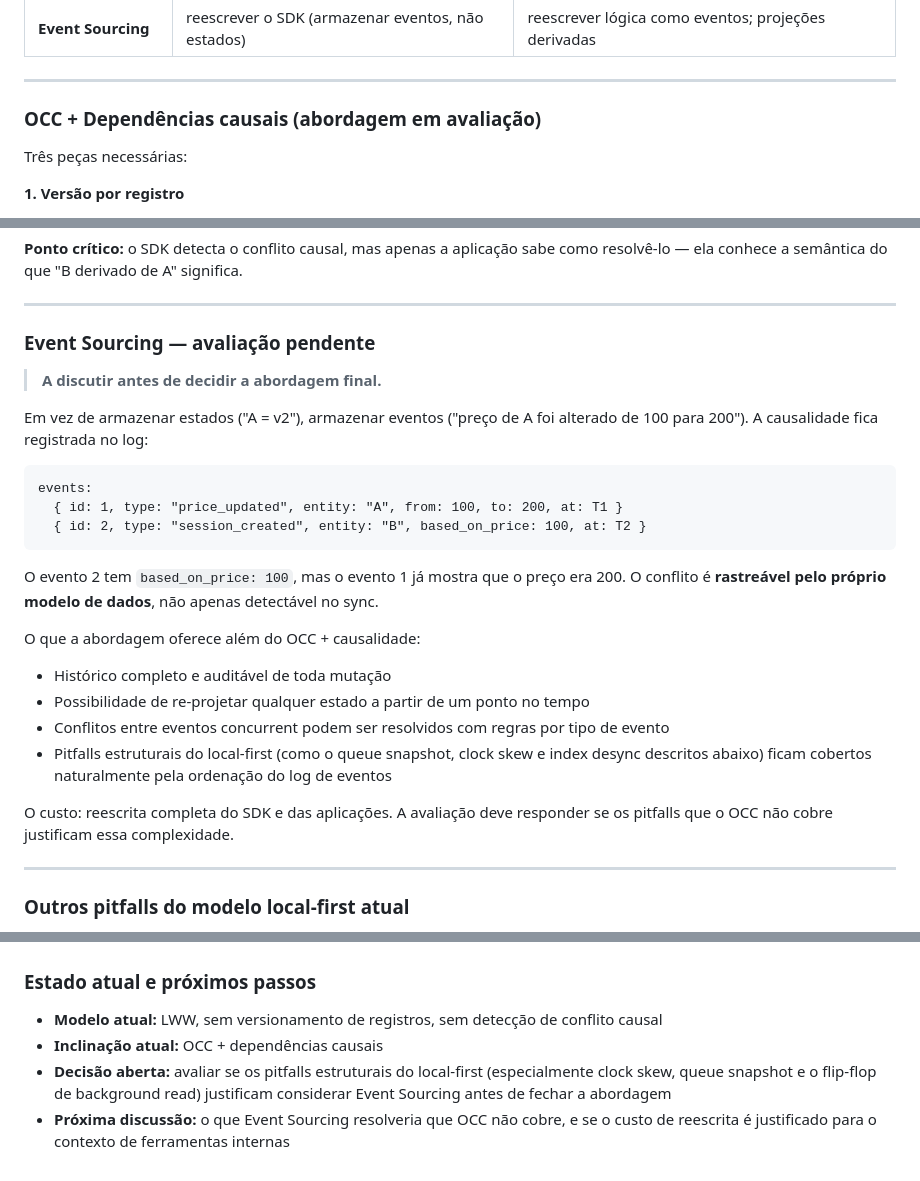
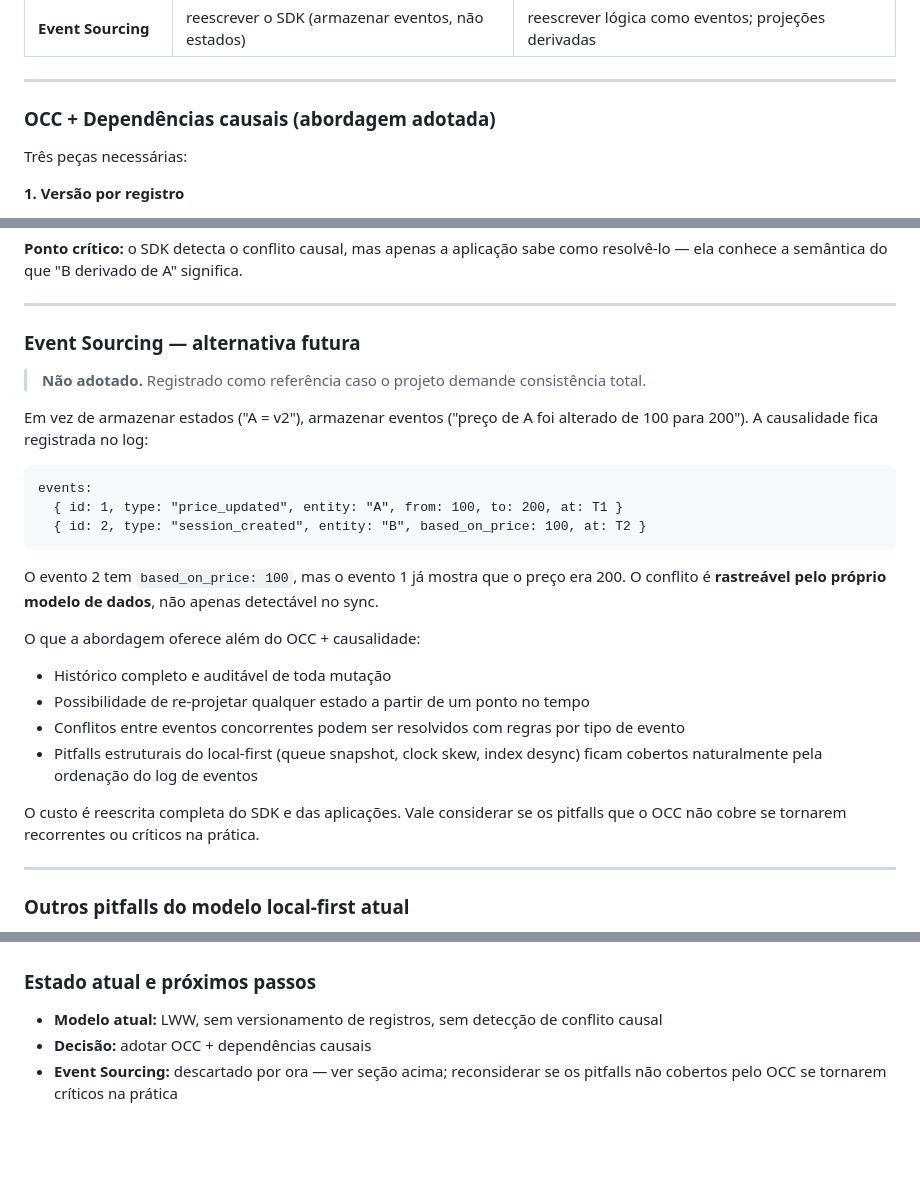
Before and after one commit to RenanMarques/isdet-tools, a Markdown page: docs/local-first-consistency.md, 3 parts joined by grey strips. GitHub-like rendering; blank space fills up the shorter version.

Commit message:
docs: record decision to adopt OCC + causal dependencies
Marks the OCC + causal dependencies approach as adopted, downgrades
Event Sourcing to a possible future alternative, and closes the open
decision in the status section.

Co-Authored-By: Claude Sonnet 4.6 <noreply@anthropic.com>

```diff
--- a/docs/local-first-consistency.md
+++ b/docs/local-first-consistency.md
@@ -69,7 +69,7 @@ garantia     ◄─────────────────────
 
 ---
 
-### OCC + Dependências causais (abordagem em avaliação)
+### OCC + Dependências causais (abordagem adotada)
 
 Três peças necessárias:
 
@@ -118,9 +118,9 @@ como resolvê-lo — ela conhece a semântica do que "B derivado de A" significa
 
 ---
 
-### Event Sourcing — avaliação pendente
+### Event Sourcing — alternativa futura
 
-> **A discutir antes de decidir a abordagem final.**
+> **Não adotado.** Registrado como referência caso o projeto demande consistência total.
 
 Em vez de armazenar estados ("A = v2"), armazenar eventos ("preço de A foi alterado
 de 100 para 200"). A causalidade fica registrada no log:
@@ -137,12 +137,12 @@ O conflito é **rastreável pelo próprio modelo de dados**, não apenas detect
 O que a abordagem oferece além do OCC + causalidade:
 - Histórico completo e auditável de toda mutação
 - Possibilidade de re-projetar qualquer estado a partir de um ponto no tempo
-- Conflitos entre eventos concurrent podem ser resolvidos com regras por tipo de evento
-- Pitfalls estruturais do local-first (como o queue snapshot, clock skew e index desync
-  descritos abaixo) ficam cobertos naturalmente pela ordenação do log de eventos
+- Conflitos entre eventos concorrentes podem ser resolvidos com regras por tipo de evento
+- Pitfalls estruturais do local-first (queue snapshot, clock skew, index desync) ficam
+  cobertos naturalmente pela ordenação do log de eventos
 
-O custo: reescrita completa do SDK e das aplicações. A avaliação deve responder
-se os pitfalls que o OCC não cobre justificam essa complexidade.
+O custo é reescrita completa do SDK e das aplicações. Vale considerar se os pitfalls
+que o OCC não cobre se tornarem recorrentes ou críticos na prática.
 
 ---
 
@@ -195,9 +195,6 @@ Não há nenhum alerta para o usuário.
 ### Estado atual e próximos passos
 
 - **Modelo atual:** LWW, sem versionamento de registros, sem detecção de conflito causal
-- **Inclinação atual:** OCC + dependências causais
-- **Decisão aberta:** avaliar se os pitfalls estruturais do local-first (especialmente
-  clock skew, queue snapshot e o flip-flop de background read) justificam considerar
-  Event Sourcing antes de fechar a abordagem
-- **Próxima discussão:** o que Event Sourcing resolveria que OCC não cobre, e se o
-  custo de reescrita é justificado para o contexto de ferramentas internas
+- **Decisão:** adotar OCC + dependências causais
+- **Event Sourcing:** descartado por ora — ver seção acima; reconsiderar se os pitfalls
+  não cobertos pelo OCC se tornarem críticos na prática
```
